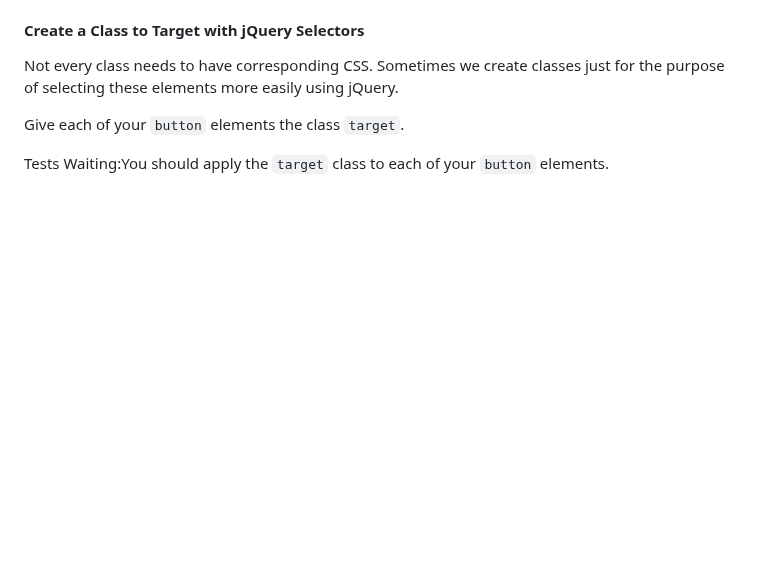
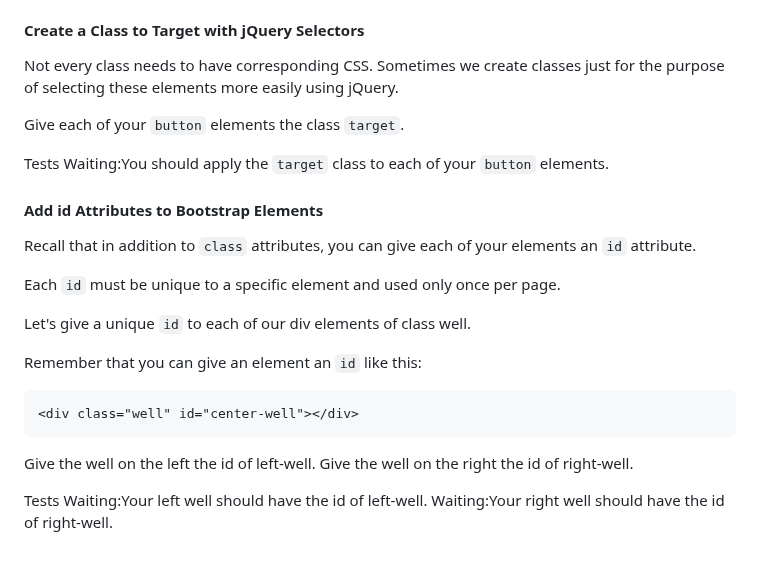
Before and after one commit to TracyChacon/Projects-freeCodeCamp.org, a Markdown page: reference.md, the part around the change. Drawn GitHub-style; blank space fills up the shorter version.

Commit message:
Bootstrap - Add id Attributes to Bootstrap Elements

````diff
--- a/reference.md
+++ b/reference.md
@@ -522,3 +522,23 @@ Give each of your `button` elements the class `target`.
 
 Tests
 Waiting:You should apply the `target` class to each of your `button` elements.
+
+#### Add id Attributes to Bootstrap Elements
+
+Recall that in addition to `class` attributes, you can give each of your elements an `id` attribute.
+
+Each `id` must be unique to a specific element and used only once per page.
+
+Let's give a unique `id` to each of our div elements of class well.
+
+Remember that you can give an element an `id` like this:
+
+```html
+<div class="well" id="center-well"></div>
+```
+
+Give the well on the left the id of left-well. Give the well on the right the id of right-well.
+
+Tests
+Waiting:Your left well should have the id of left-well.
+Waiting:Your right well should have the id of right-well.
````
